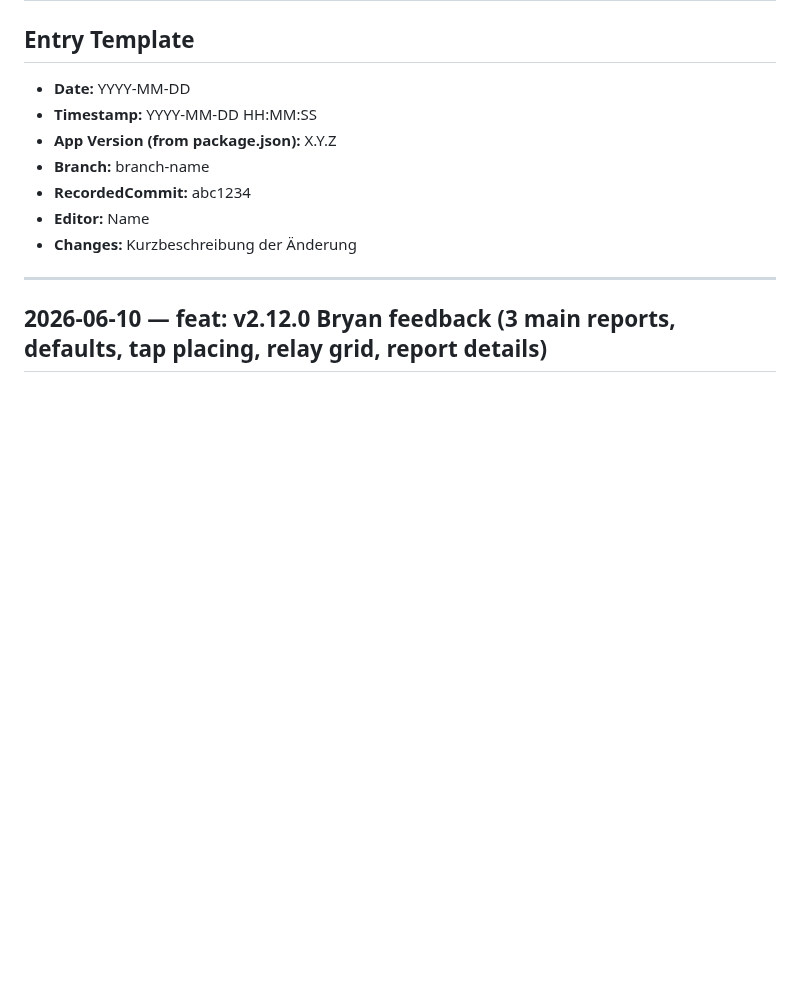
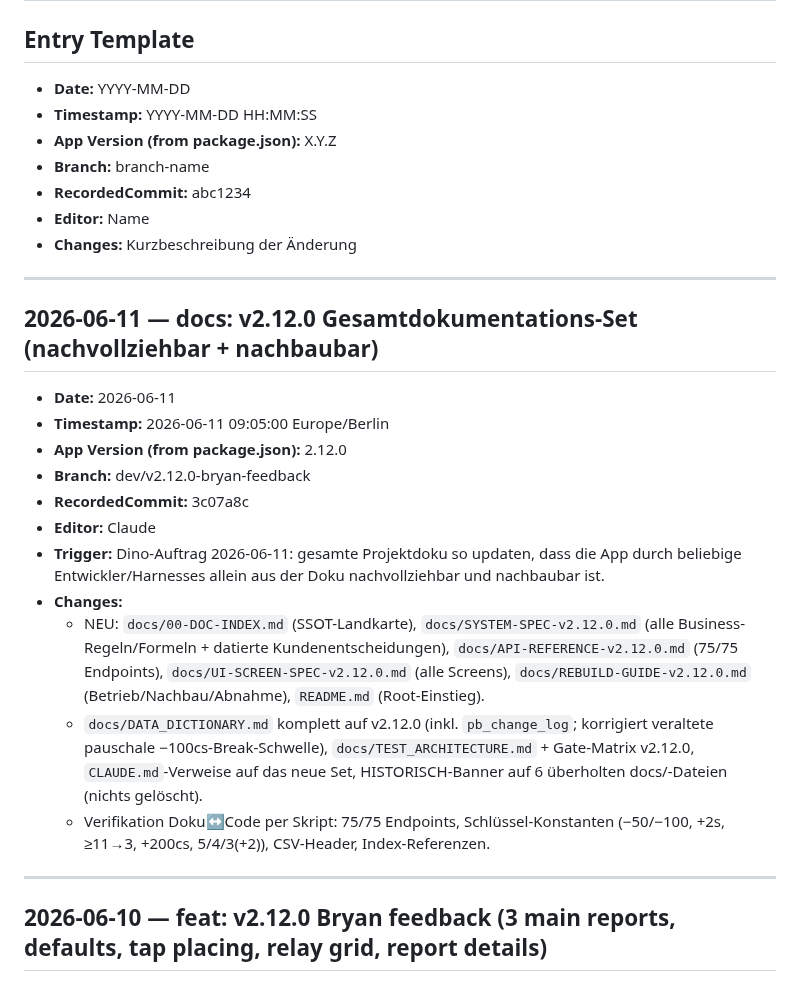
Before and after one commit to United-DigiArt-Vision/wwsc-demo, a Markdown page: version/CHANGELOG.md, the part around the change. Drawn GitHub-style; blank space fills up the shorter version.

Commit message:
docs: SSOT records for documentation set (CHANGELOG, CURRENT_STATE, PROGRESS)
Co-Authored-By: Claude Fable 5 <noreply@anthropic.com>

```diff
--- a/version/CHANGELOG.md
+++ b/version/CHANGELOG.md
@@ -8,6 +8,21 @@
 - **RecordedCommit:** abc1234
 - **Editor:** Name
 - **Changes:** Kurzbeschreibung der Änderung
+
+---
+
+## 2026-06-11 — docs: v2.12.0 Gesamtdokumentations-Set (nachvollziehbar + nachbaubar)
+- **Date:** 2026-06-11
+- **Timestamp:** 2026-06-11 09:05:00 Europe/Berlin
+- **App Version (from package.json):** 2.12.0
+- **Branch:** dev/v2.12.0-bryan-feedback
+- **RecordedCommit:** 3c07a8c
+- **Editor:** Claude
+- **Trigger:** Dino-Auftrag 2026-06-11: gesamte Projektdoku so updaten, dass die App durch beliebige Entwickler/Harnesses allein aus der Doku nachvollziehbar und nachbaubar ist.
+- **Changes:**
+  - NEU: `docs/00-DOC-INDEX.md` (SSOT-Landkarte), `docs/SYSTEM-SPEC-v2.12.0.md` (alle Business-Regeln/Formeln + datierte Kundenentscheidungen), `docs/API-REFERENCE-v2.12.0.md` (75/75 Endpoints), `docs/UI-SCREEN-SPEC-v2.12.0.md` (alle Screens), `docs/REBUILD-GUIDE-v2.12.0.md` (Betrieb/Nachbau/Abnahme), `README.md` (Root-Einstieg).
+  - `docs/DATA_DICTIONARY.md` komplett auf v2.12.0 (inkl. `pb_change_log`; korrigiert veraltete pauschale −100cs-Break-Schwelle), `docs/TEST_ARCHITECTURE.md` + Gate-Matrix v2.12.0, `CLAUDE.md`-Verweise auf das neue Set, HISTORISCH-Banner auf 6 überholten docs/-Dateien (nichts gelöscht).
+  - Verifikation Doku↔Code per Skript: 75/75 Endpoints, Schlüssel-Konstanten (−50/−100, +2s, ≥11→3, +200cs, 5/4/3(+2)), CSV-Header, Index-Referenzen.
 
 ---
 
```
Also changed, not shown: version/CURRENT_STATE.md (+12 -0 lines).
